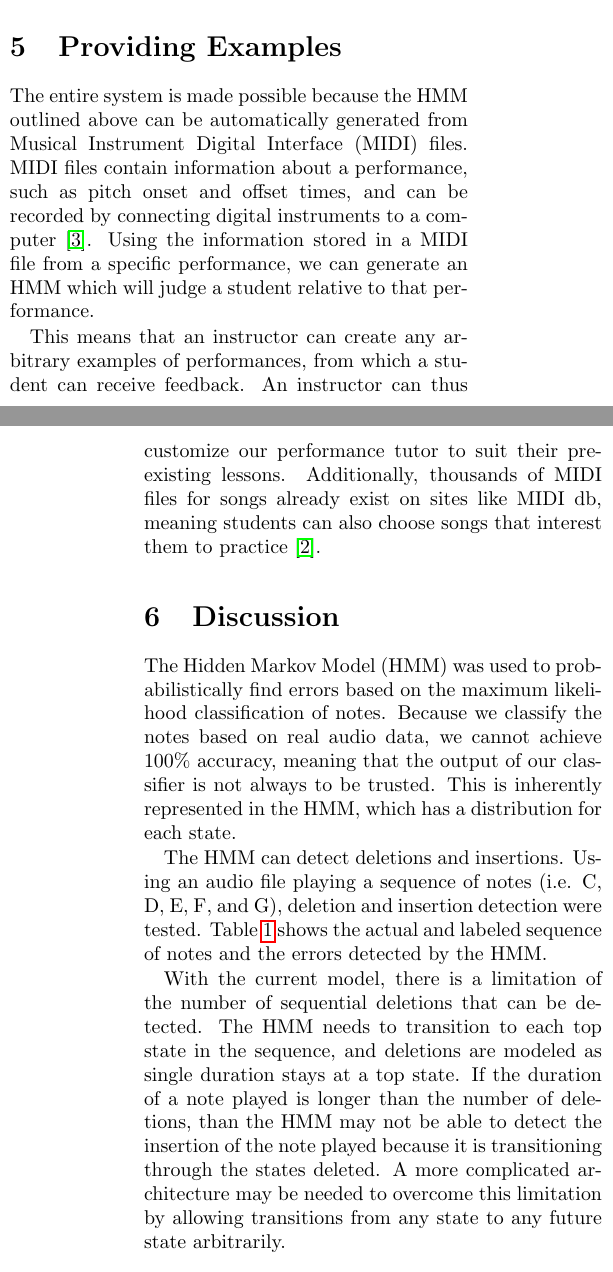
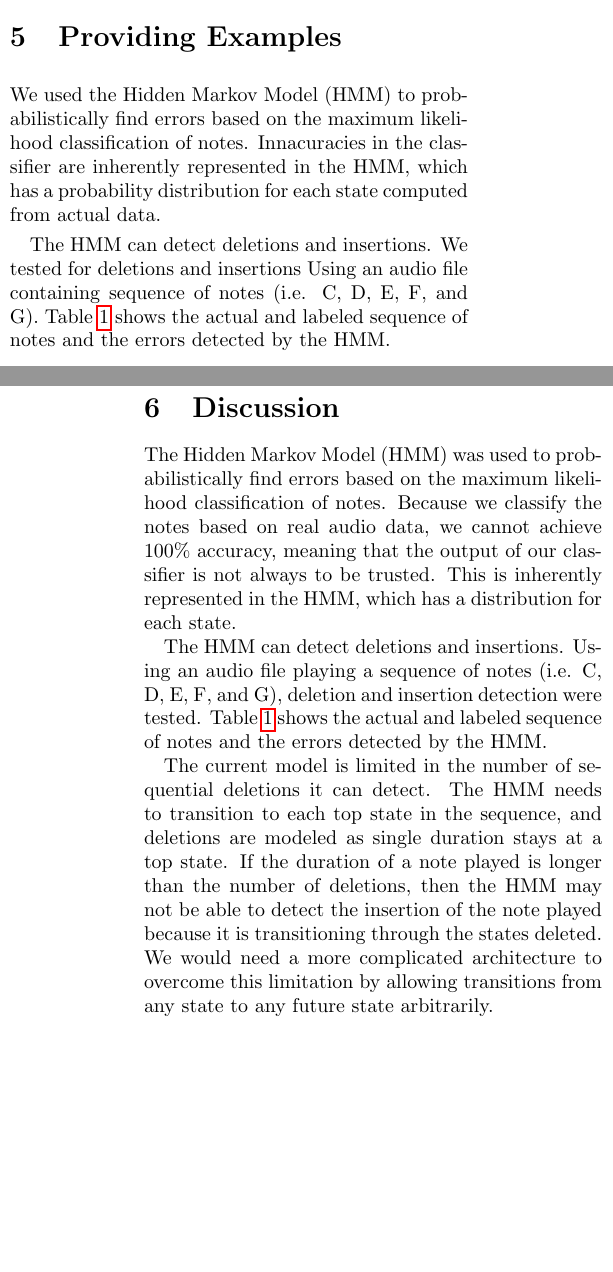
Before and after one commit to jbarrow/capstone, a LaTeX paper (paper/Barrow_Ju_2016.tex): two parts of the columns of pages 4 and 6 of 8 before the commit and two parts of the columns of pages 4 and 5 of 8 after it, joined at a grey line, cut so that both start at the same text, the shorter picture padded with empty space. Compiled offline with pdfLaTeX.

Commit message:
Edits -- Joe

```diff
--- a/paper/Barrow_Ju_2016.tex
+++ b/paper/Barrow_Ju_2016.tex
@@ -132,9 +132,9 @@ The ultimate goal of the system is to provide feedback of a performance by detec
 
 \section{Providing Examples}
 
-The entire system is made possible because the HMM outlined above can be automatically generated from Musical Instrument Digital Interface (MIDI) files. MIDI files contain information about a performance, such as pitch onset and offset times, and can be recorded by connecting digital instruments to a computer \cite{midi}. Using the information stored in a MIDI file from a specific performance, we can generate an HMM which will judge a student relative to that performance.
+We used the Hidden Markov Model (HMM) to probabilistically find errors based on the maximum likelihood classification of notes. Innacuracies in the classifier are inherently represented in the HMM, which has a probability distribution for each state computed from actual data.
 
-This means that an instructor can create any arbitrary examples of performances, from which a student can receive feedback. An instructor can thus customize our performance tutor to suit their pre-existing lessons. Additionally, thousands of MIDI files for songs already exist on sites like MIDI db, meaning students can also choose songs that interest them to practice \cite{mididb}.
+The HMM can detect deletions and insertions. We tested for deletions and insertions Using an audio file containing sequence of notes (i.e. C, D, E, F, and G). Table \ref{table:notes} shows the actual and labeled sequence of notes and the errors detected by the HMM.
 
 \section{Discussion}
 
@@ -165,7 +165,7 @@ The HMM can detect deletions and insertions. Using an audio file playing a seque
   \label{table:notes}
 \end{table*}
 
-With the current model, there is a limitation of the number of sequential deletions that can be detected. The HMM needs to transition to each top state in the sequence, and deletions are modeled as single duration stays at a top state. If the duration of a note played is longer than the number of deletions, than the HMM may not be able to detect the insertion of the note played because it is transitioning through the states deleted. A more complicated architecture may be needed to overcome this limitation by allowing transitions from any state to any future state arbitrarily.
+The current model is limited in the number of sequential deletions it can detect. The HMM needs to transition to each top state in the sequence, and deletions are modeled as single duration stays at a top state. If the duration of a note played is longer than the number of deletions, then the HMM may not be able to detect the insertion of the note played because it is transitioning through the states deleted. We would need a more complicated architecture to overcome this limitation by allowing transitions from any state to any future state arbitrarily.
 
 \subsection{Extending to Language}
 
@@ -173,5 +173,5 @@ The system outlined thus far was built as a piano tutor. However, it can theoret
 
-Training the network would likely be done using the TIMIT database, which contains phoneme-level labels for hours of speech \cite{garofolo1993darpa}. The current state-state-of-the-art in phoneme classification, achieved by Graves and Schmidhuber uses a bidirectional LSTM network to achieve 70.1\% accuracy on the TIMIT database \cite{graves2005framewise}. We were able to replicate the results of the paper by preprocessing the TIMIT dataset in the same way: taking the STFT of 25ms windows with a 10ms hop-size, and using the Mel-Frequency Cepstral Coefficients (MFCCs), the log-energy of each frame, and their first-order derivatives as features. It is important to note that a bidirectional LSTM network precludes the possibility of the system from working in real-time.
+For pronunciation, the classifer is trained using the TIMIT database, which contains phoneme-level labels for hours of speech \cite{garofolo1993darpa}. The current state-state-of-the-art in phoneme classification, achieved by Graves and Schmidhuber uses a bidirectional LSTM network to achieve 70.1\% accuracy on the TIMIT database \cite{graves2005framewise}. We were able to replicate the results of the paper, including accuracy, by preprocessing the TIMIT dataset in the same way: taking the STFT of 25ms windows with a 10ms hop-size, and using the Mel-Frequency Cepstral Coefficients (MFCCs), the log-energy of each frame, and their first-order derivatives as features. It is important to note that a bidirectional LSTM network precludes the possibility of the system from working in real-time.
 
 The major problems with extending this to language are low classification accuracy and automatic script generation. While 70\% accuracy may not seem much lower than 83\% accuracy, there are some major differences in the types of inaccuracies made by each network. For instance, when classifying musical notes, a lot of the inaccuracies were made in the lower pitches because of the low frequency resolution of the STFT. However, those notes also happen to be some of the least commonly played notes, especially for beginners. The second major problem is the difficulty of creating a script. Because there is no equivalent of MIDI files for phonemes, creating a script requires special knowledge and hand-engineering.
 
```
Also changed, not shown: paper/Barrow_Ju_2016.pdf, paper/Barrow_Ju_2016.tex (10 more changed lines).
